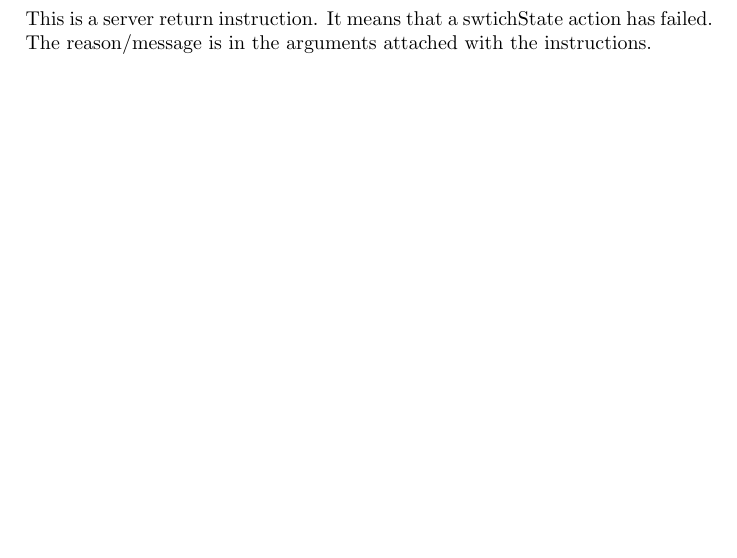
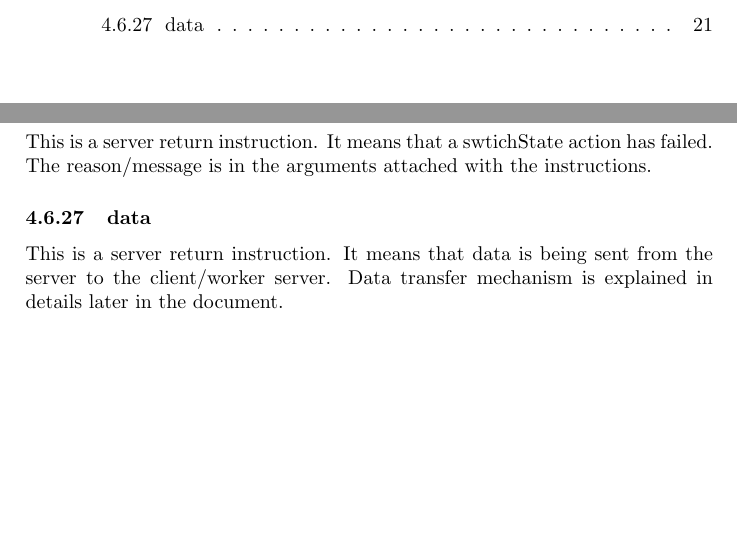
Before and after one commit to ayham-1/PaperTrader, a LaTeX document (docs/protocol.tex): part of page 20 of 20 before the commit and two parts of pages 3 and 21 of 21 after it, the two joined at a grey line, cut at the place of the change, the shorter picture padded with empty space. Compiled offline with pdfLaTeX.

Commit message:
docs: add data server return inst

```diff
--- a/docs/protocol.tex
+++ b/docs/protocol.tex
@@ -831,4 +831,9 @@ succeeded.
 This is a server return instruction. It means that a swtichState action has
 failed. The reason/message is in the arguments attached with the instructions.
 
+\subsubsection{data}
+This is a server return instruction. It means that data is being sent from the
+server to the client/worker server. Data transfer mechanism is explained in
+details later in the document.
+
 \end{document}
```
Also changed, not shown: docs/protocol.pdf.
